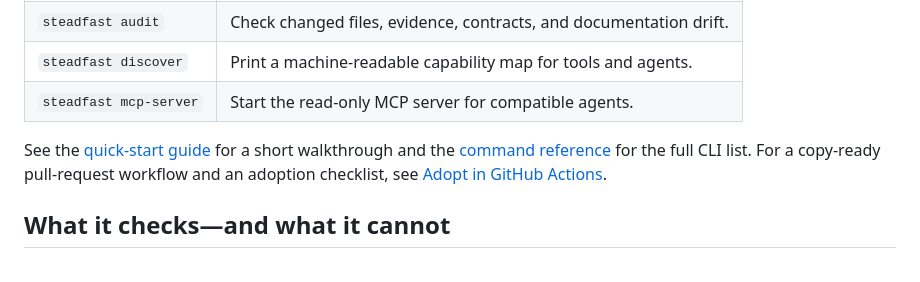
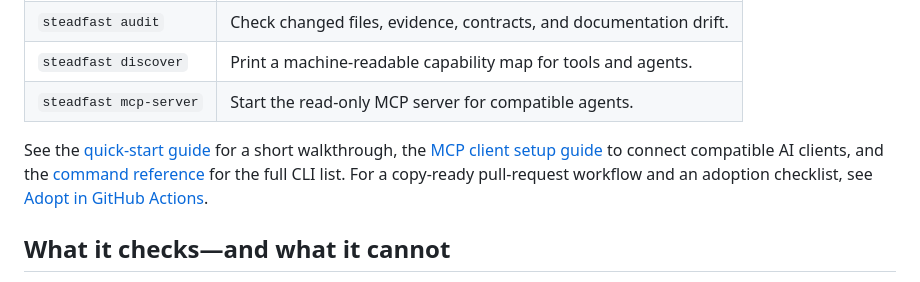
Before and after one commit to rllibo833-sudo/Steadfast, a Markdown page: README.md, the part around the change. GitHub-like rendering.

Commit message:
docs: link MCP client setup from README

```diff
--- a/README.md
+++ b/README.md
@@ -36,7 +36,7 @@ python -m pip install --upgrade "git+https://github.com/rllibo833-sudo/Steadfast
 | `steadfast discover` | Print a machine-readable capability map for tools and agents. |
 | `steadfast mcp-server` | Start the read-only MCP server for compatible agents. |
 
-See the [quick-start guide](docs/QUICKSTART.md) for a short walkthrough and the [command reference](docs/COMMANDS.md) for the full CLI list. For a copy-ready pull-request workflow and an adoption checklist, see [Adopt in GitHub Actions](docs/ADOPT_IN_GITHUB_ACTIONS.md).
+See the [quick-start guide](docs/QUICKSTART.md) for a short walkthrough, the [MCP client setup guide](docs/AGENT_MCP_SETUP.md) to connect compatible AI clients, and the [command reference](docs/COMMANDS.md) for the full CLI list. For a copy-ready pull-request workflow and an adoption checklist, see [Adopt in GitHub Actions](docs/ADOPT_IN_GITHUB_ACTIONS.md).
 
 ## What it checks—and what it cannot
 
```
